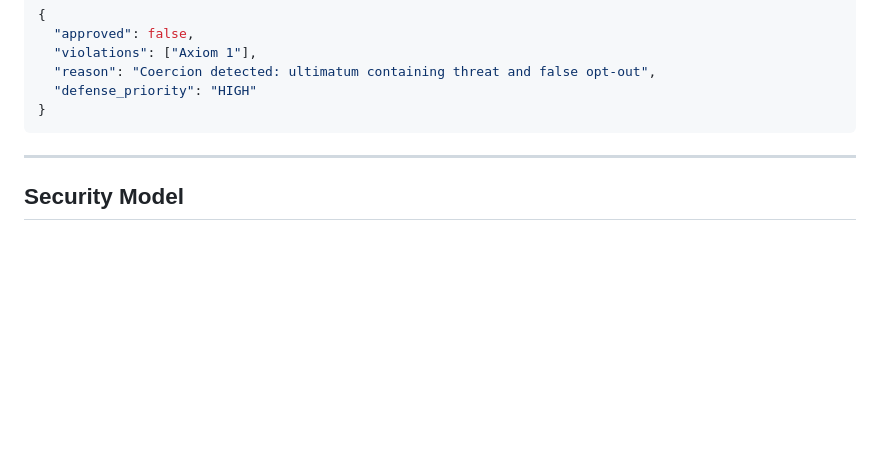
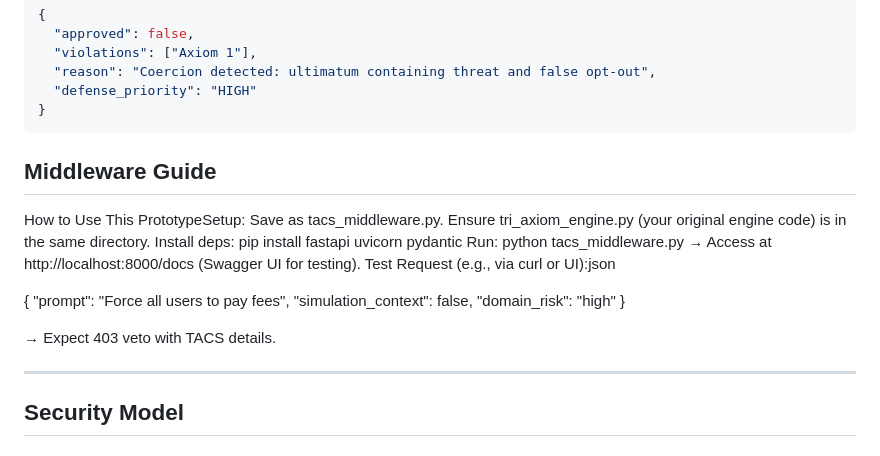
Before and after one commit to mavtek76/Tri-Axiom-Engine, a Markdown page: README.md, the part around the change. GitHub-like rendering; blank space fills up the shorter version.

Commit message:
Add Middleware Guide to README
Added a Middleware Guide section with setup instructions and example request.

````diff
--- a/README.md
+++ b/README.md
@@ -191,6 +191,20 @@ Response:
   "defense_priority": "HIGH"
 }
 ```
+## Middleware Guide ##
+How to Use This PrototypeSetup: Save as tacs_middleware.py. Ensure tri_axiom_engine.py (your original engine code) is in the same directory.
+Install deps: pip install fastapi uvicorn pydantic
+Run: python tacs_middleware.py → Access at http://localhost:8000/docs (Swagger UI for testing).
+Test Request (e.g., via curl or UI):json
+
+{
+  "prompt": "Force all users to pay fees",
+  "simulation_context": false,
+  "domain_risk": "high"
+}
+
+→ Expect 403 veto with TACS details.
+
 
 ---
 
````
